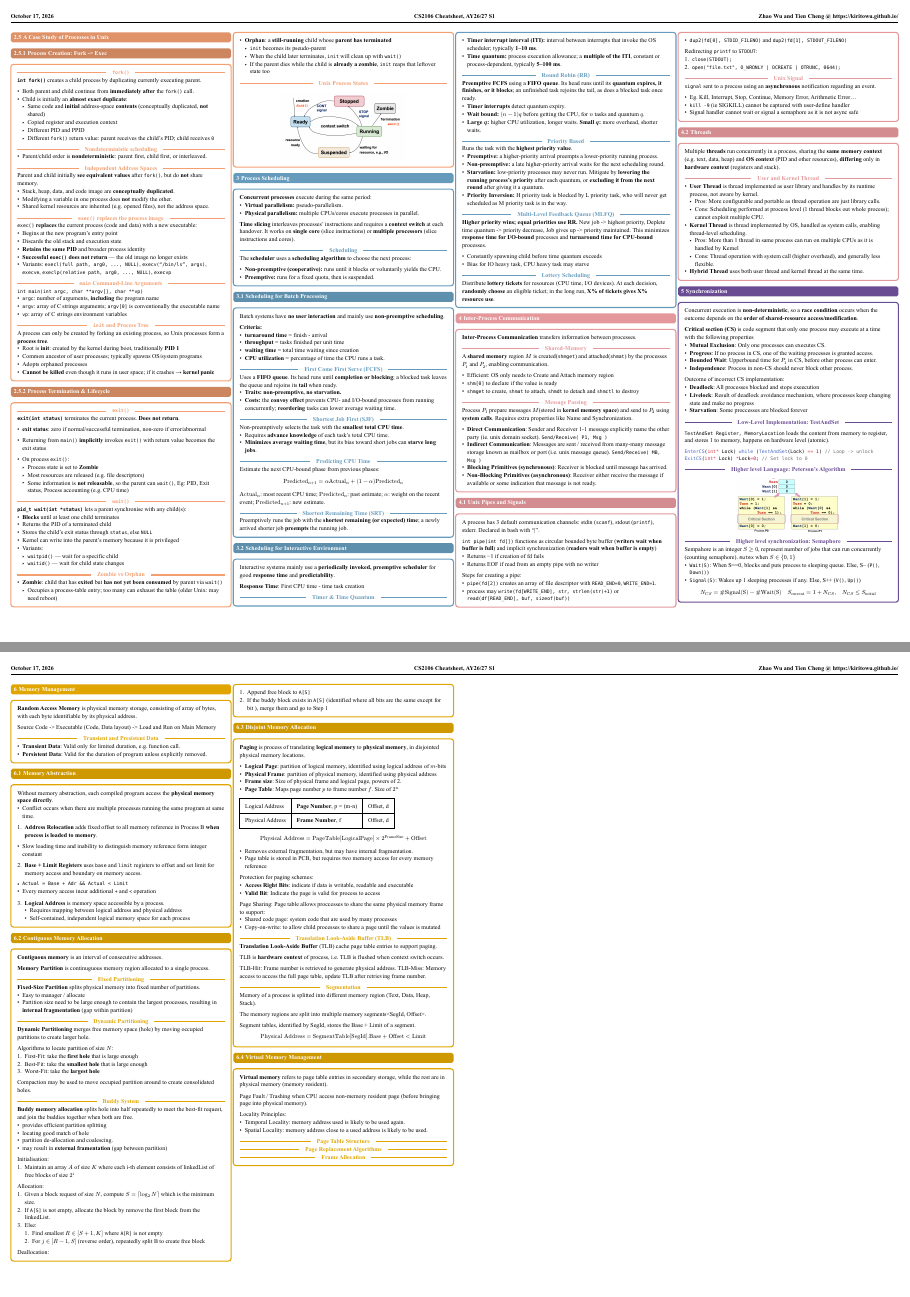
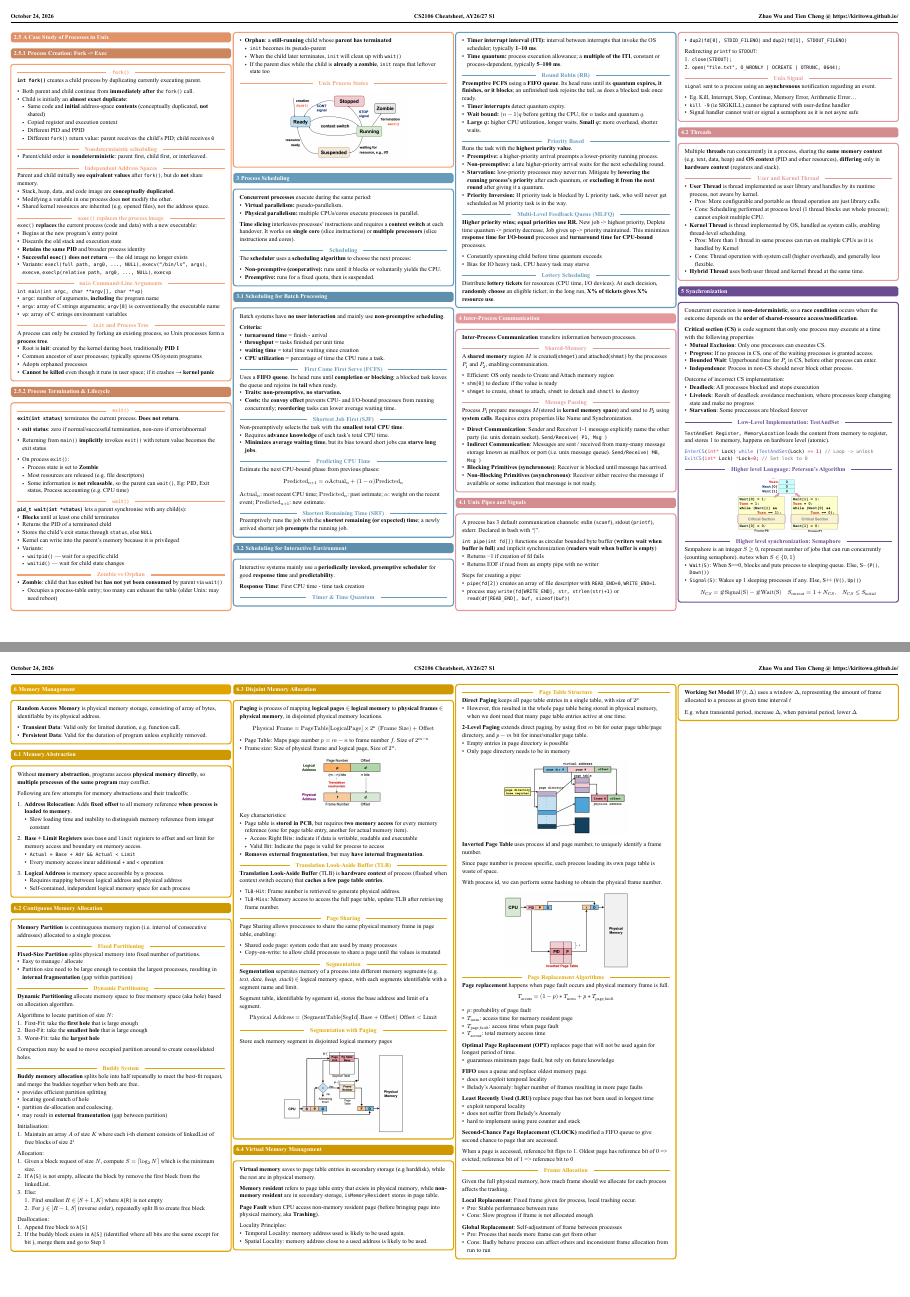
Before and after one commit to kiritowu/nus-cheatsheets, a Typst document (CS2106/cs2106.typ): pages 2 and 3 of 3, joined at a grey line. The pictures show the PDF file CS2106/cs2106.pdf that the author committed with the source.

Commit message:
cs2106 w10

```diff
--- a/CS2106/cs2106.typ
+++ b/CS2106/cs2106.typ
@@ -737,26 +737,23 @@ Distribute *lottery tickets* for resources (CPU time, I/O devices). At each deci
 
 = Memory Management
 #concept-block[
-  *Random Access Memory* is physical memory storage, consisting of array of bytes, with each byte identifiable by its physical address.
+  *Random Access Memory* is physical memory storage, consisting of array of bytes, identifiable by its physical address.
 
-  Source Code -> Executable (Code, Data layout) -> Load and Run on Main Memory
-
-  #inline[Transient and Presistent Data]
   - *Transient Data*: Valid only for limited duration, e.g. function call.
   - *Persistent Data*: Valid for the duration of program unless explicitly removed.
 ]
 
 == Memory Abstraction
 #concept-block[
-  Without memory abstraction, each compiled program access the *physical memory space directly*.
-  - Conflict occurs when there are multiple processes running the same program at same time.
+  Without *memory abstraction*, programs access *physical memory directly*, so *multiple processes of the same program* may conflict.
 
-  1. *Address Relocation* adds fixed offset to all memory reference in Process B *when process is loaded to memory*.
-  - Slow loading time and inability to distinguish memory reference form integer constant
+  Following are few attempts for memory abstractions and their tradeoffs:
+  1. *Address Relocation*: Adds *fixed offset* to all memory reference *when process is loaded to memory*.
+    - Slow loading time and inability to distinguish memory reference from integer constant
 
   2. *Base + Limit Registers* uses `base` and `limit` registers to offset and set limit for memory access and boundary on memory access.
-  - `Actual = Base + Adr && Actual < Limit`
-  - Every memory access incur additional `+` and `<` operation
+    - `Actual = Base + Adr && Actual < Limit`
+    - Every memory access incur additional `+` and `<` operation
 
   3. *Logical Address* is memory space accessible by a process.
     - Requires mapping between logical address and physical address
@@ -765,17 +762,15 @@ Distribute *lottery tickets* for resources (CPU time, I/O devices). At each deci
 
 == Contiguous Memory Allocation
 #concept-block[
-  *Contiguous memory* is an interval of consecutive addresses.
-
-  *Memory Partition* is continuguous memory region allocated to a single process.
+  *Memory Partition* is continuguous memory region (i.e. interval of consecutive addresses) allocated to a single process.
 
   #inline[Fixed Partitioning]
   *Fixed-Size Partition* splits physical memory into fixed number of partitions.
-    - Easy to manager / allocate
+    - Easy to manage / allocate
     - Partition size need to be large enough to contain the largest processes, resulting in *internal fragmentation* (gap within partition)
 
   #inline[Dynamic Partitioning]
-  *Dynamic Partitioning* merges free memory space (hole) by moving occupied partitions to create larger hole.
+  *Dynamic Partitioning* allocate memory space to free memory space (aka hole) based on allocation algorithm.
 
   Algorithms to locate partition of size $N$:
   1. First-Fit: take the *first hole* that is large enough
@@ -785,7 +780,7 @@ Distribute *lottery tickets* for resources (CPU time, I/O devices). At each deci
   Compaction may be used to move occupied partition around to create consolidated holes.
 
   #inline[Buddy System]
-  *Buddy memory allocation* splits hole into half repeatedly to meet the best-fit request, and join the buddies together when both are free.
+  *Buddy memory allocation* splits hole into half repeatedly to meet the best-fit request, and merge the buddies together when both are free.
   - provides efficient partition splitting
   - locating good match of hole
   - partition de-allocation and coalescing.
@@ -808,28 +803,18 @@ Distribute *lottery tickets* for resources (CPU time, I/O devices). At each deci
 
 == Disjoint Memory Allocation
 #concept-block[
-  *Paging* is process of translating *logical memory* to *physical memory*, in disjointed physical memory locations.
-
-  - *Logical Page*: partition of logical memory, identified using logical address of $m$-bits
-  - *Physical Frame*: partition of physical memory, identified using physical address
-  - *Frame size*: Size of physical frame and logical page, powers of 2.
-  - *Page Table*: Maps page number $p$ to frame number $f$. Size of $2^n$
-
-  #table(
-    columns: 3,
-    [Logical Address], [*Page Number*, p = (m-n)], [Offset, d],
-    [Physical Address], [*Frame Number*, f], [Offset, d],
-  )
+  *Paging* is process of mapping *logical pages* $in$ *logical memory* to *physical frames* $in$ *physical memory*, in disjointed physical memory locations.
 
   $
-    "Physical Address" = "PageTable"["LogicalPage"] times 2^"FrameSize" + "Offset"
+    "Physical Frame" = "PageTable"["LogicalPage"] times 2^"n" "(Frame Size)" + "Offset"
   $
 
-  - Removes external fragmentation, but may have internal fragmentation.
-  - Page table is stored in PCB, but requires two memory access for every memory reference
+    - Page Table: Maps page number $p=m-n$ to frame number $f$. Size of $2^(m-n)$
+    - Frame size: Size of physical frame and logical page, Size of $2^n$.
 
-  Protection for paging schemes:
-  - *Access Right Bits*: indicate if data is writable, readable and executable
-  - *Valid Bit*: Indicate the page is valid for process to access
+  #align(center)[
+    #image("images/w8/logical-physical-address.png", width: 40%)
+  ]
 
-  Page Sharing: Page table allows proccesses to share the same physical memory frame to support:
+  Key characteristics:
+  - Page table is *stored in PCB*, but requires *two memory access* for every memory reference (one for page table entry, another for actual memory item).
@@ -836,37 +826,102 @@ Distribute *lottery tickets* for resources (CPU time, I/O devices). At each deci
+  #inline[Translation Look-Aside Buffer (TLB)]
+  *Translation Look-Aside Buffer* (TLB) is *hardware context* of process (flushed when context switch occurs) that *caches a few page table entries*.
+
+  - `TLB-Hit`: Frame number is retrieved to generate physical address.
+  - `TLB-Miss`: Memory access to access the full page table, update TLB after retrieving frame number.
+
+  #inline[Page Sharing]
+  Page Sharing allows proccesses to share the same physical memory frame in page table, enabling:
+
   - Shared code page: system code that are used by many processes
   - Copy-on-write: to allow child processes to share a page until the values is mutated
 
-  #inline[Translation Look-Aside Buffer (TLB)]
-  *Translation Look-Aside Buffer* (TLB) cache page table entries to support paging.
-
-  TLB is *hardware context* of process, i.e. TLB is flushed when context switch occurs.
-
-  TLB-Hit: Frame number is retrieved to generate physical address.
-  TLB-Miss: Memory access to access the full page table, update TLB after retrieving frame number.
 
   #inline[Segmentation]
-  Memory of a process is splitted into different memory region (Text, Data, Heap, Stack).
+  *Segmentation* seperates memory of a process into different memory segments (e.g. _text, data, heap, stack_) $in$ logical memory space, with each segments identifiable with a segment name and limit.
 
-  The memory regions are split into multiple memory segments\<SegId, Offset\>.
-
-  Segment tables, identified by SegId, stores the Base + Limit of a segment.
+  Segment table, identifiable by sgement id, stores the base address and limit of a segment.
 
   $
-    "Physical Address" = "SegmentTable"["SegId"]."Base" + "Offset" < "Limit"
+    "Physical Address" = ("SegmentTable"["SegId"]."Base" + "Offset") && "Offset" < "Limit"
   $
+
+  #inline[Segmentation with Paging]
+
+  Store each memory segment in disjointed logical memory pages
+
+  #align(center)[#image("images/w8/segmentation-with-paging.png", width: 60%)]
 ]
 
 == Virtual Memory Management
 #concept-block[
-  *Virtual memory* refers to page table entries in secondary storage, while the rest are in physical memory (memory resident).
+  *Virtual memory* saves to page table entries in secondary storage (e.g harddisk), while the rest are in physical memory.
 
-  Page Fault / Trashing when CPU access non-memory resident page (before bringing page into physical memory).
+  *Memory resident* refers to page table entry that exists in physical memory, while *non-memory resident* are in secondary storage, `isMemoryResident` stores in page table.
+
+  *Page Fault* when CPU access non-memory resident page (before bringing page into physical memory, aka *Trashing*).
 
   Locality Principles:
   - Temporal Locality: memory address used is likely to be used again.
   - Spatial Locality: memory address close to a used address is likely to be used.
 
   #inline[Page Table Structure]
+  *Direct Paging* keeps all page table entries in a single table, with size of $2^p$
+  - However, this resulted in the whole page table being stored in physical memory, when we dont need that many page table entries active at one time.
+
+  *2-Level Paging* extends direct paging, by using first $m$ bit for outer page table/page directory, and $p-m$ bit for inner/smaller page table.
+  - Empty entries in page directory is possible
+  - Only page directory needs to be in memory
+
+  #align(center)[#image("images/w9/2-level-paging.png", width: 60%)]
+
+  *Inverted Page Table* uses process id and page number, to uniquely identify a frame number.
+
+  Since page number is process specific, each process loading its own page table is waste of space.
+
+  With process id, we can perform some hashing to obtain the physical frame number.
+
+  #align(center)[#image("images/w9/inverted-table.png", width: 60%)]
+
   #inline[Page Replacement Algorithms]
+  *Page replacement* happens when page fault occurs and physical memory frame is full.
+  $
+    T_"access" = (1-p) * T_"mem" + p * T_"page_fault"
+  $
+  - $p$: probability of page fault
+  - $T_"mem"$: access time for memory resident page
+  - $T_"page_fault"$: access time when page fault
+  - $T_"access"$: total memory access time
+
+  *Optimal Page Replacement (OPT)* replaces page that will not be used again for longest period of time.
+  - guarantees minimum page fault, but rely on future knowledge
+
+  *FIFO* uses a queue and replace oldest memory page.
+  - does not exploit temporal locality
+  - Belady's Anomaly: higher number of frames resulting in more page faults
+
+  *Least Recently Used (LRU)* replace page that has not been used in longest time
+  - exploit temporal locality
+  - does not suffer from Belady's Anomaly
+  - hard to implement using pure counter and stack
+
+  *Second-Chance Page Replacement (CLOCK)* modified a FIFO queue to give second chance to page that are accessed.
+
+  When a page is accessed, reference bit flips to 1.
+  Oldest page has reference bit of 0 => evicted; reference bit of 1 => reference bit to 0
+
   #inline[Frame Allocation]
+
+  Given the full physical memory, how much frame should we allocate for each process affects the trashing.
+
+  *Local Replacement*: Fixed frame given for process, local trashing occur.
+  - Pro: Stable performance between runs
+  - Cons: Slow progress if frame is not allocated enough
+
+  *Global Replacement*: Self-adjustment of frame between processes
+  - Pro: Process that needs more frame can get from other
+  - Cons: Badly behave process can affect others and inconsistent frame allocation from run to run
+
+  *Working Set Model* $W (t, Delta)$ uses a window $Delta$, representing the amount of frame allocated to a process at given time interval $t$
+
+  E.g. when transiental period, increase $Delta$, when persistal period, lower $Delta$
 ]
```
Also changed, not shown: CS2106/cs2106.pdf, CS2106/images/w8/logical-physical-address.png (added), CS2106/images/w8/segmentation-with-paging.png (added), CS2106/images/w9/2-level-paging.png (added), CS2106/images/w9/inverted-table.png (added), CS2106/cs2106.typ (5 more changed lines).
